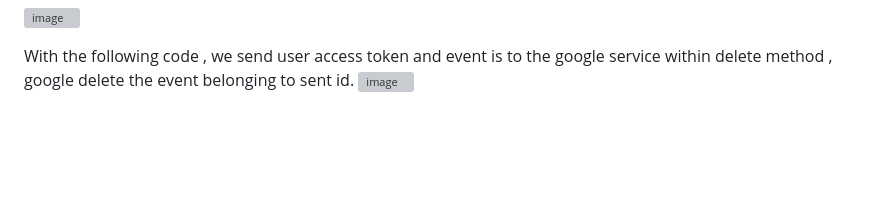
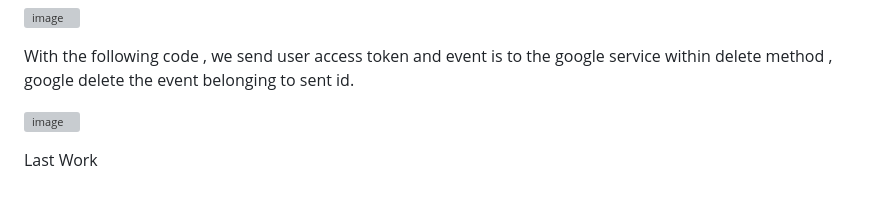
Before and after one commit to toronado93/Project_Newsletter_V.2, a Markdown page: README.md, the part around the change. Rendered like a GitHub page; blank space fills up the shorter version; grey boxes are pictures that could not be loaded.

```diff
--- a/README.md
+++ b/README.md
@@ -106,4 +106,7 @@ I chosed to send event's id via parametre. On the server side we catch the event
 ![image](https://github.com/toronado93/Project_Newsletter_V.2/assets/62039608/927606fd-d307-411b-82fc-2842bb263d9a)
 
 With the following code , we send user access token and event is to the google service within delete method , google delete the event belonging to sent id.
+
 ![image](https://github.com/toronado93/Project_Newsletter_V.2/assets/62039608/6e975f08-4b54-48d2-857d-cd28af264bbe)
+
+Last Work
```
